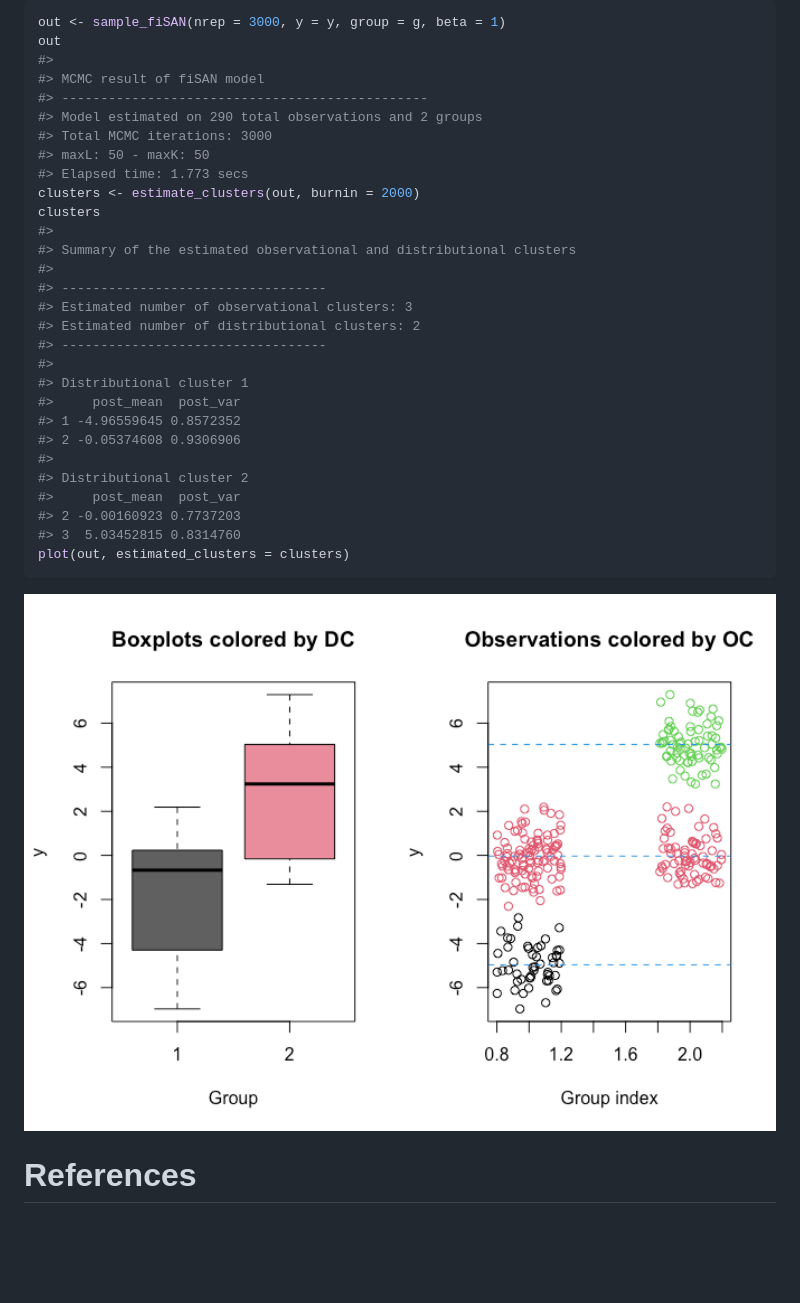
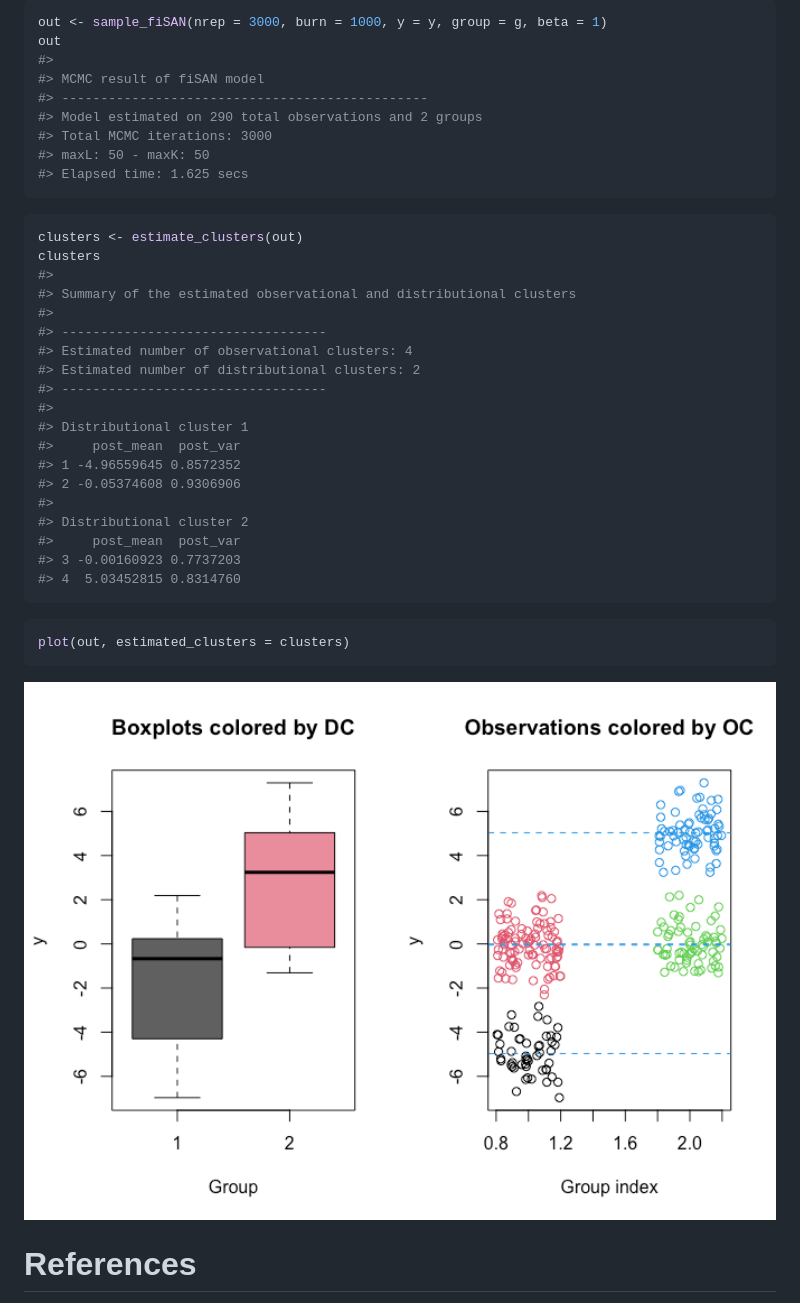
Before and after one commit to laura-dangelo/SANple, a Markdown page: README.md, the part around the change printed below. Drawn GitHub-style; pictures changed too: man/figures/README-example-2.png; blank space fills up the shorter version.

````diff
--- a/README.md
+++ b/README.md
@@ -53,7 +56,7 @@ lines(density(y[g==2]), col = "cyan4")
 <img src="man/figures/README-example-1.png" width="100%" />
 
 ``` r
-out <- sample_fiSAN(nrep = 3000, y = y, group = g, beta = 1)
+out <- sample_fiSAN(nrep = 3000, burn = 1000, y = y, group = g, beta = 1)
 out
 #>
 #> MCMC result of fiSAN model
@@ -61,14 +64,17 @@ out
 #> Model estimated on 290 total observations and 2 groups
 #> Total MCMC iterations: 3000
 #> maxL: 50 - maxK: 50
-#> Elapsed time: 1.773 secs
-clusters <- estimate_clusters(out, burnin = 2000)
+#> Elapsed time: 1.625 secs
+```
+
+``` r
+clusters <- estimate_clusters(out)
 clusters
 #>
 #> Summary of the estimated observational and distributional clusters
 #>
 #> ----------------------------------
-#> Estimated number of observational clusters: 3
+#> Estimated number of observational clusters: 4
 #> Estimated number of distributional clusters: 2
 #> ----------------------------------
 #>
@@ -79,8 +85,11 @@ clusters
 #>
 #> Distributional cluster 2
 #>     post_mean  post_var
-#> 2 -0.00160923 0.7737203
-#> 3  5.03452815 0.8314760
+#> 3 -0.00160923 0.7737203
+#> 4  5.03452815 0.8314760
+```
+
+``` r
 plot(out, estimated_clusters = clusters)
 ```
 
````
Also changed, not shown: other parts of README.md (+3 -0 lines), NEWS.md (+1 -1 lines), cran-comments.md (+15 -8 lines), man/figures/README-example-1.png, man/figures/sanple_draft.png (deleted), 2 other files.
